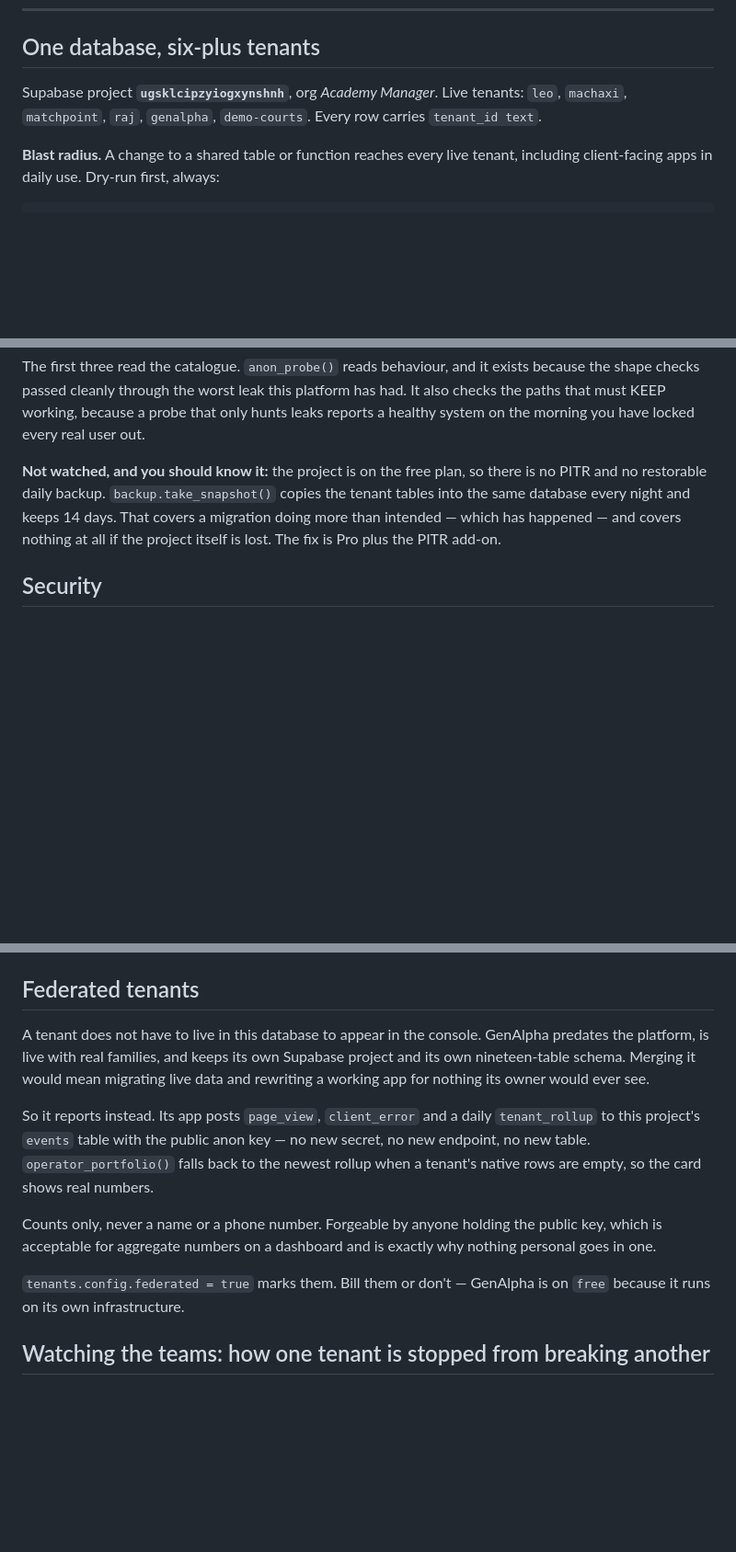
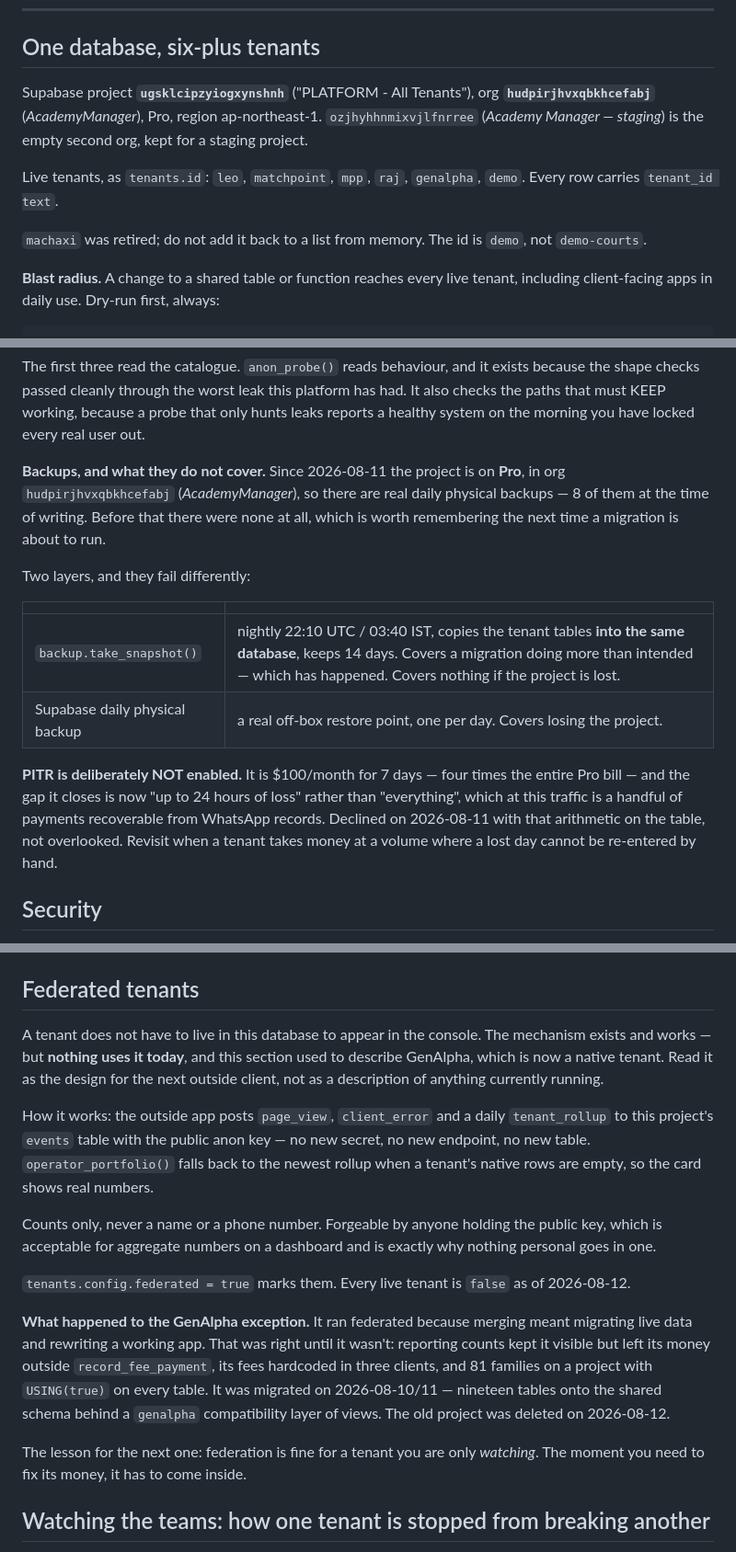
Before and after one commit to sujittarun/AcademyManager, a Markdown page: PLATFORM.md, 3 parts joined by grey strips. Shown at 92% size. Rendered like a GitHub page; blank space fills up the shorter version.

```diff
--- a/PLATFORM.md
+++ b/PLATFORM.md
@@ -59,9 +59,16 @@ under pg_cron, holding the secrets. Inbound never touches an app at all:
 
 ## One database, six-plus tenants
 
-Supabase project **`ugsklcipzyiogxynshnh`**, org *Academy Manager*.
-Live tenants: `leo`, `machaxi`, `matchpoint`, `raj`, `genalpha`,
-`demo-courts`. Every row carries `tenant_id text`.
+Supabase project **`ugsklcipzyiogxynshnh`** ("PLATFORM - All Tenants"),
+org **`hudpirjhvxqbkhcefabj`** (*AcademyManager*), Pro, region
+ap-northeast-1. `ozjhyhhnmixvjlfnrree` (*Academy Manager — staging*) is
+the empty second org, kept for a staging project.
+
+Live tenants, as `tenants.id`: `leo`, `matchpoint`, `mpp`, `raj`,
+`genalpha`, `demo`. Every row carries `tenant_id text`.
+
+`machaxi` was retired; do not add it back to a list from memory. The id
+is `demo`, not `demo-courts`.
 
 **Blast radius.** A change to a shared table or function reaches every
 live tenant, including client-facing apps in daily use. Dry-run first,
@@ -238,12 +245,25 @@ this platform has had. It also checks the paths that must KEEP working,
 because a probe that only hunts leaks reports a healthy system on the
 morning you have locked every real user out.
 
-**Not watched, and you should know it:** the project is on the free
-plan, so there is no PITR and no restorable daily backup.
-`backup.take_snapshot()` copies the tenant tables into the same database
-every night and keeps 14 days. That covers a migration doing more than
-intended — which has happened — and covers nothing at all if the project
-itself is lost. The fix is Pro plus the PITR add-on.
+**Backups, and what they do not cover.** Since 2026-08-11 the project is
+on **Pro**, in org `hudpirjhvxqbkhcefabj` (*AcademyManager*), so there
+are real daily physical backups — 8 of them at the time of writing.
+Before that there were none at all, which is worth remembering the next
+time a migration is about to run.
+
+Two layers, and they fail differently:
+
+| | |
+|---|---|
+| `backup.take_snapshot()` | nightly 22:10 UTC / 03:40 IST, copies the tenant tables **into the same database**, keeps 14 days. Covers a migration doing more than intended — which has happened. Covers nothing if the project is lost. |
+| Supabase daily physical backup | a real off-box restore point, one per day. Covers losing the project. |
+
+**PITR is deliberately NOT enabled.** It is $100/month for 7 days — four
+times the entire Pro bill — and the gap it closes is now "up to 24 hours
+of loss" rather than "everything", which at this traffic is a handful of
+payments recoverable from WhatsApp records. Declined on 2026-08-11 with
+that arithmetic on the table, not overlooked. Revisit when a tenant
+takes money at a volume where a lost day cannot be re-entered by hand.
 
 ## Security
 
@@ -385,12 +405,12 @@ staff cannot mark themselves paid.
 ## Federated tenants
 
 A tenant does not have to live in this database to appear in the
-console. GenAlpha predates the platform, is live with real families, and
-keeps its own Supabase project and its own nineteen-table schema.
-Merging it would mean migrating live data and rewriting a working app
-for nothing its owner would ever see.
+console. The mechanism exists and works — but **nothing uses it today**,
+and this section used to describe GenAlpha, which is now a native
+tenant. Read it as the design for the next outside client, not as a
+description of anything currently running.
 
-So it reports instead. Its app posts `page_view`, `client_error` and a
+How it works: the outside app posts `page_view`, `client_error` and a
 daily `tenant_rollup` to this project's `events` table with the public
 anon key — no new secret, no new endpoint, no new table.
 `operator_portfolio()` falls back to the newest rollup when a tenant's
@@ -400,8 +420,21 @@ Counts only, never a name or a phone number. Forgeable by anyone holding
 the public key, which is acceptable for aggregate numbers on a dashboard
 and is exactly why nothing personal goes in one.
 
-`tenants.config.federated = true` marks them. Bill them or don't —
-GenAlpha is on `free` because it runs on its own infrastructure.
+`tenants.config.federated = true` marks them. Every live tenant is
+`false` as of 2026-08-12.
+
+**What happened to the GenAlpha exception.** It ran federated because
+merging meant migrating live data and rewriting a working app. That was
+right until it wasn't: reporting counts kept it visible but left its
+money outside `record_fee_payment`, its fees hardcoded in three clients,
+and 81 families on a project with `USING(true)` on every table. It was
+migrated on 2026-08-10/11 — nineteen tables onto the shared schema
+behind a `genalpha` compatibility layer of views. The old project was
+deleted on 2026-08-12.
+
+The lesson for the next one: federation is fine for a tenant you are
+only *watching*. The moment you need to fix its money, it has to come
+inside.
 
 ## Watching the teams: how one tenant is stopped from breaking another
 
```
Also changed, not shown: other parts of PLATFORM.md (+52 -1 lines).
